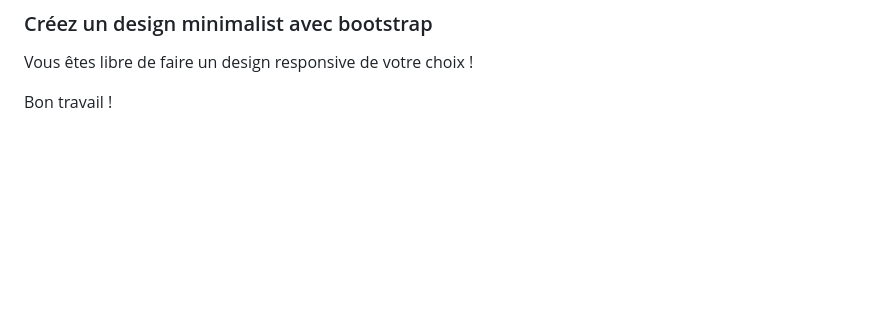
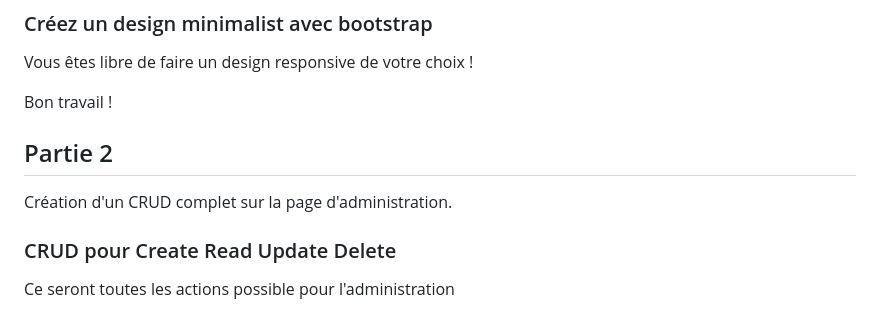
Before and after one commit to vahag1991/exe-classe1-MVC-procedural, a Markdown page: README.md, the part around the change. Drawn GitHub-style; blank space fills up the shorter version.

```diff
--- a/README.md
+++ b/README.md
@@ -88,3 +88,11 @@ N'oubliez pas les requêtes préparées et les protections des champs utilisateu
 Vous êtes libre de faire un design responsive de votre choix !
 
 Bon travail !
+
+## Partie 2
+
+Création d'un CRUD complet sur la page d'administration.
+
+### CRUD pour Create Read Update Delete
+
+Ce seront toutes les actions possible pour l'administration
```
